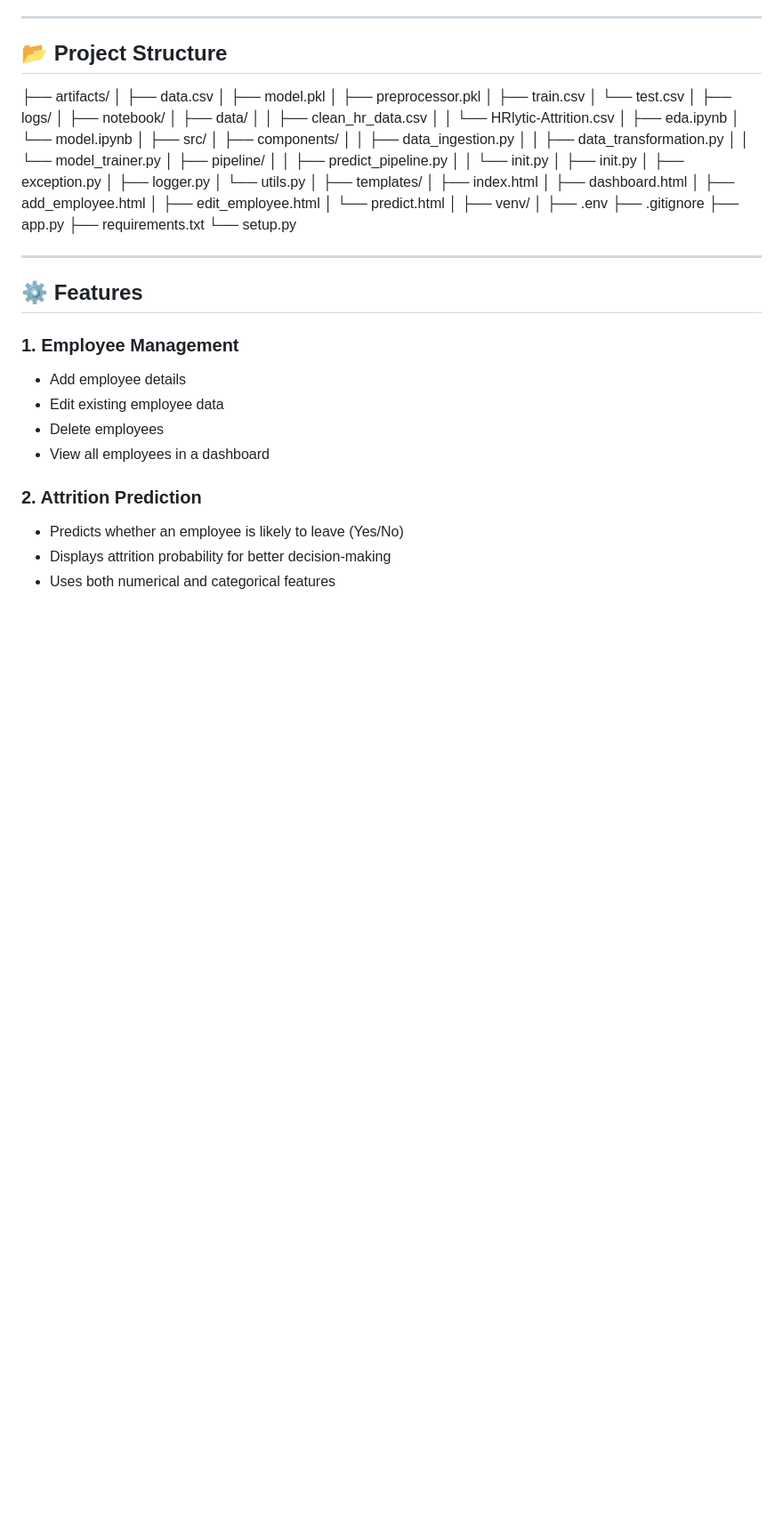
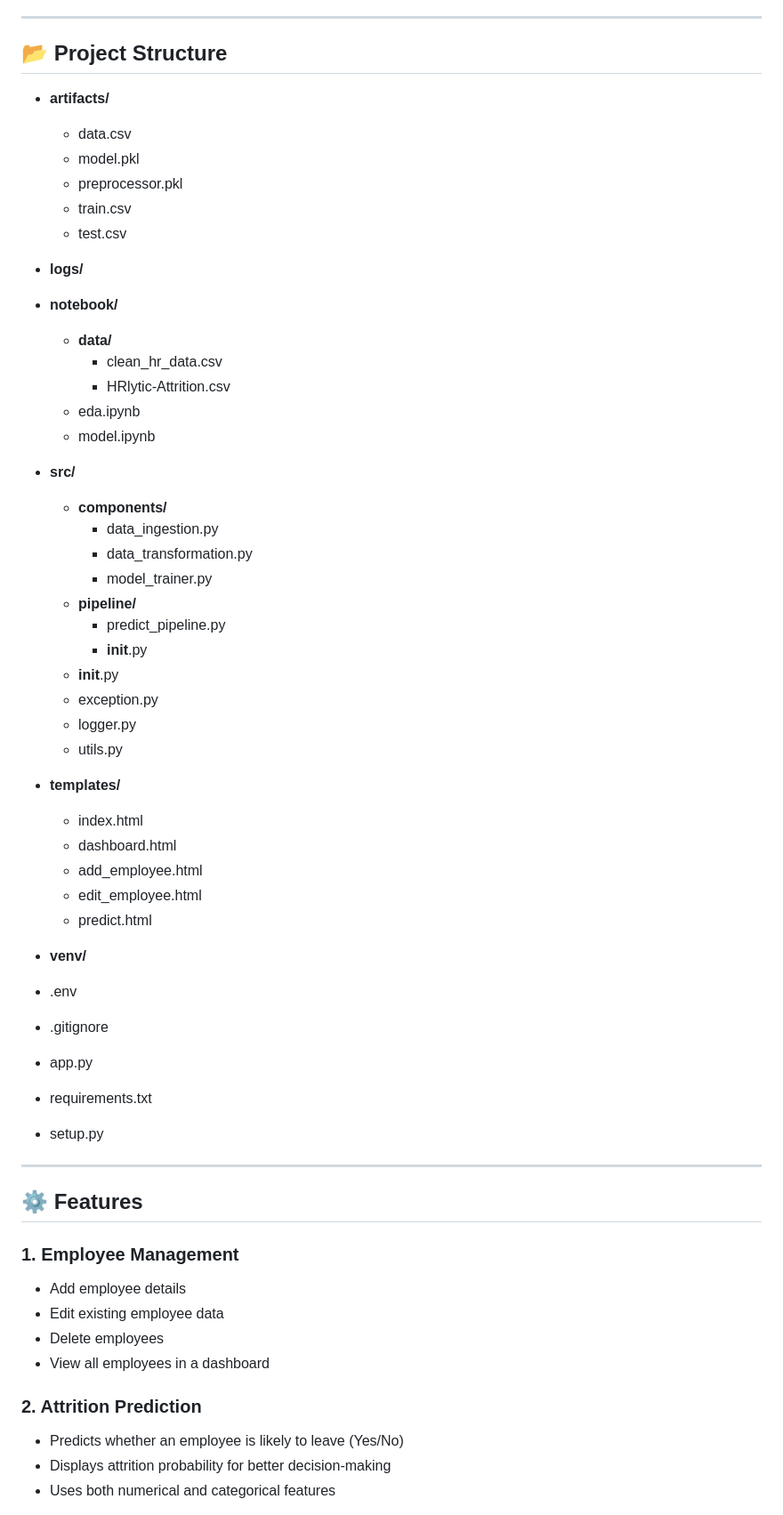
Before and after one commit to rajnikhil259/HRlytics, a Markdown page: README.md, the part around the change. Shown at 89% size. Drawn GitHub-style; blank space fills up the shorter version.

```diff
--- a/README.md
+++ b/README.md
@@ -11,7 +11,50 @@ This application provides HR professionals with a dashboard to:
 
 ## 📂 Project Structure
 
-├── artifacts/ │ ├── data.csv │ ├── model.pkl │ ├── preprocessor.pkl │ ├── train.csv │ └── test.csv │ ├── logs/ │ ├── notebook/ │ ├── data/ │ │ ├── clean_hr_data.csv │ │ └── HRlytic-Attrition.csv │ ├── eda.ipynb │ └── model.ipynb │ ├── src/ │ ├── components/ │ │ ├── data_ingestion.py │ │ ├── data_transformation.py │ │ └── model_trainer.py │ ├── pipeline/ │ │ ├── predict_pipeline.py │ │ └── init.py │ ├── init.py │ ├── exception.py │ ├── logger.py │ └── utils.py │ ├── templates/ │ ├── index.html │ ├── dashboard.html │ ├── add_employee.html │ ├── edit_employee.html │ └── predict.html │ ├── venv/ │ ├── .env ├── .gitignore ├── app.py ├── requirements.txt └── setup.py
+- **artifacts/**
+  - data.csv
+  - model.pkl
+  - preprocessor.pkl
+  - train.csv
+  - test.csv
+
+- **logs/**
+
+- **notebook/**
+  - **data/**
+    - clean_hr_data.csv
+    - HRlytic-Attrition.csv
+  - eda.ipynb
+  - model.ipynb
+
+- **src/**
+  - **components/**
+    - data_ingestion.py
+    - data_transformation.py
+    - model_trainer.py
+  - **pipeline/**
+    - predict_pipeline.py
+    - __init__.py
+  - __init__.py
+  - exception.py
+  - logger.py
+  - utils.py
+
+- **templates/**
+  - index.html
+  - dashboard.html
+  - add_employee.html
+  - edit_employee.html
+  - predict.html
+
+- **venv/**
+
+- .env
+- .gitignore
+- app.py
+- requirements.txt
+- setup.py
+
 
 
 
```
